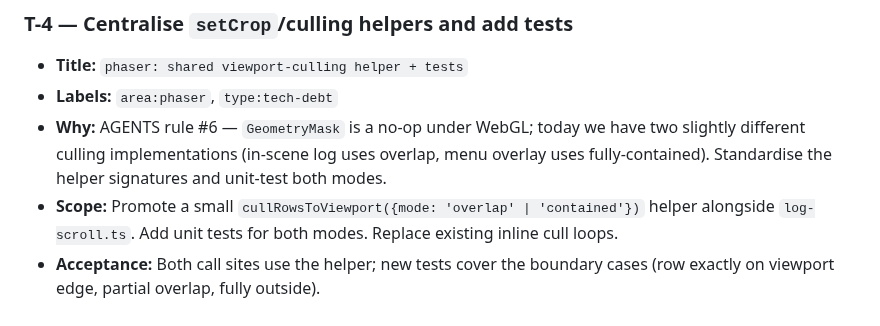
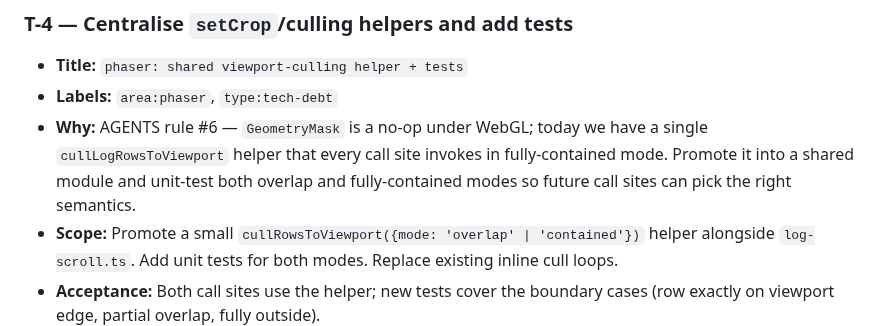
Before and after one commit to pompomon/Cardgame, a Markdown page: docs/agent/improvement-plan.md, the part around one of its changes. Drawn GitHub-style.

Commit message:
Address review 4351472309 on improvement-plan.md
Agent-Logs-Url: https://github.com/pompomon/Cardgame/sessions/a6f61b7b-beac-46fb-abe8-c154273d397a

Co-authored-by: pompomon <2802155+pompomon@users.noreply.github.com>

```diff
--- a/docs/agent/improvement-plan.md
+++ b/docs/agent/improvement-plan.md
@@ -120,9 +120,10 @@ top-level functions; most logic is nested. The file already has siblings
 - **Title:** `phaser: shared viewport-culling helper + tests`
 - **Labels:** `area:phaser`, `type:tech-debt`
 - **Why:** AGENTS rule #6 — `GeometryMask` is a no-op under WebGL; today
-  we have two slightly different culling implementations (in-scene log
-  uses overlap, menu overlay uses fully-contained). Standardise the
-  helper signatures and unit-test both modes.
+  we have a single `cullLogRowsToViewport` helper that every call site
+  invokes in fully-contained mode. Promote it into a shared module and
+  unit-test both overlap and fully-contained modes so future call sites
+  can pick the right semantics.
 - **Scope:** Promote a small `cullRowsToViewport({mode: 'overlap' |
   'contained'})` helper alongside `log-scroll.ts`. Add unit tests for
   both modes. Replace existing inline cull loops.
```
Also changed, not shown: other parts of docs/agent/improvement-plan.md (+1 -1 lines).
